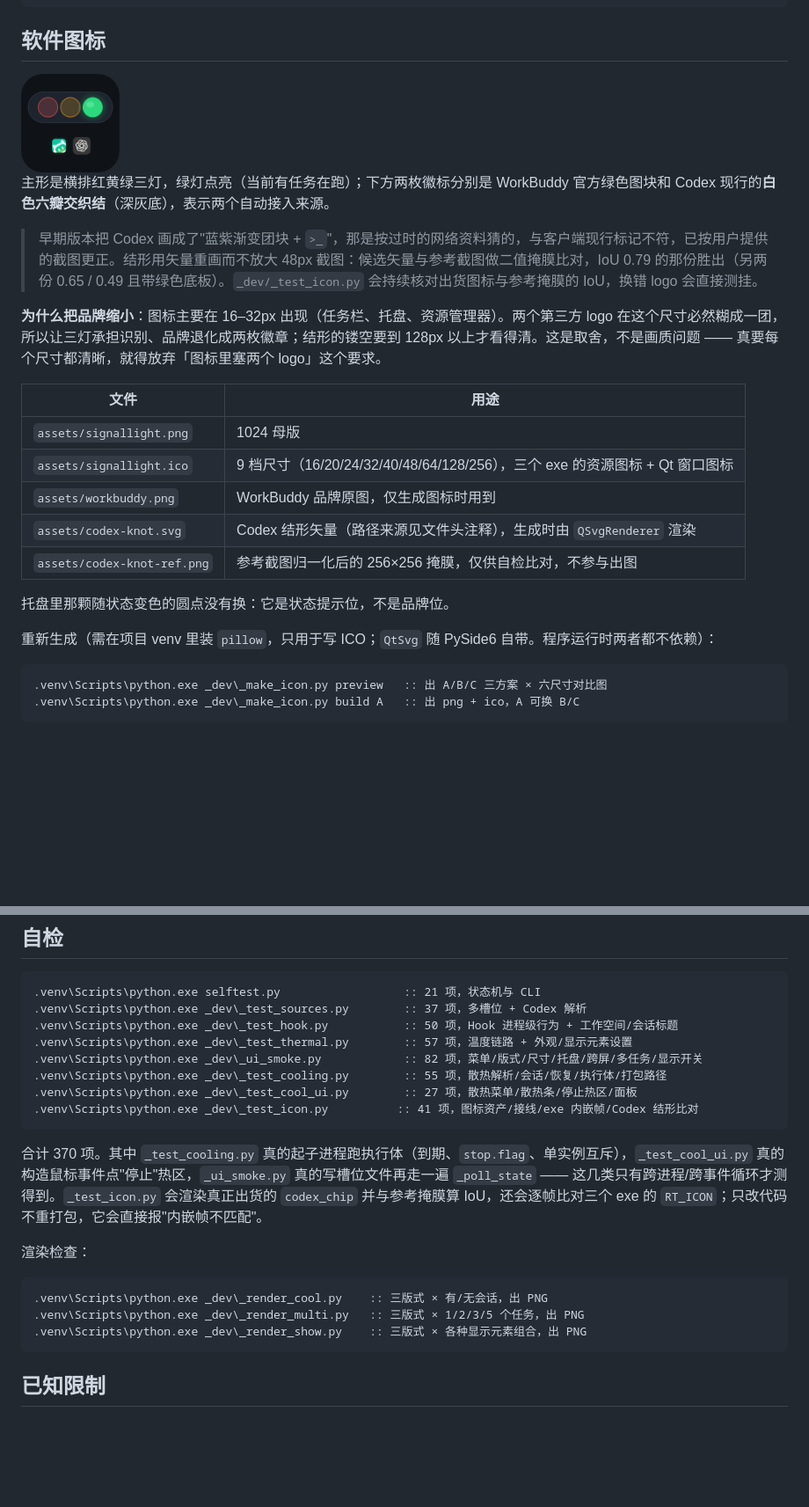
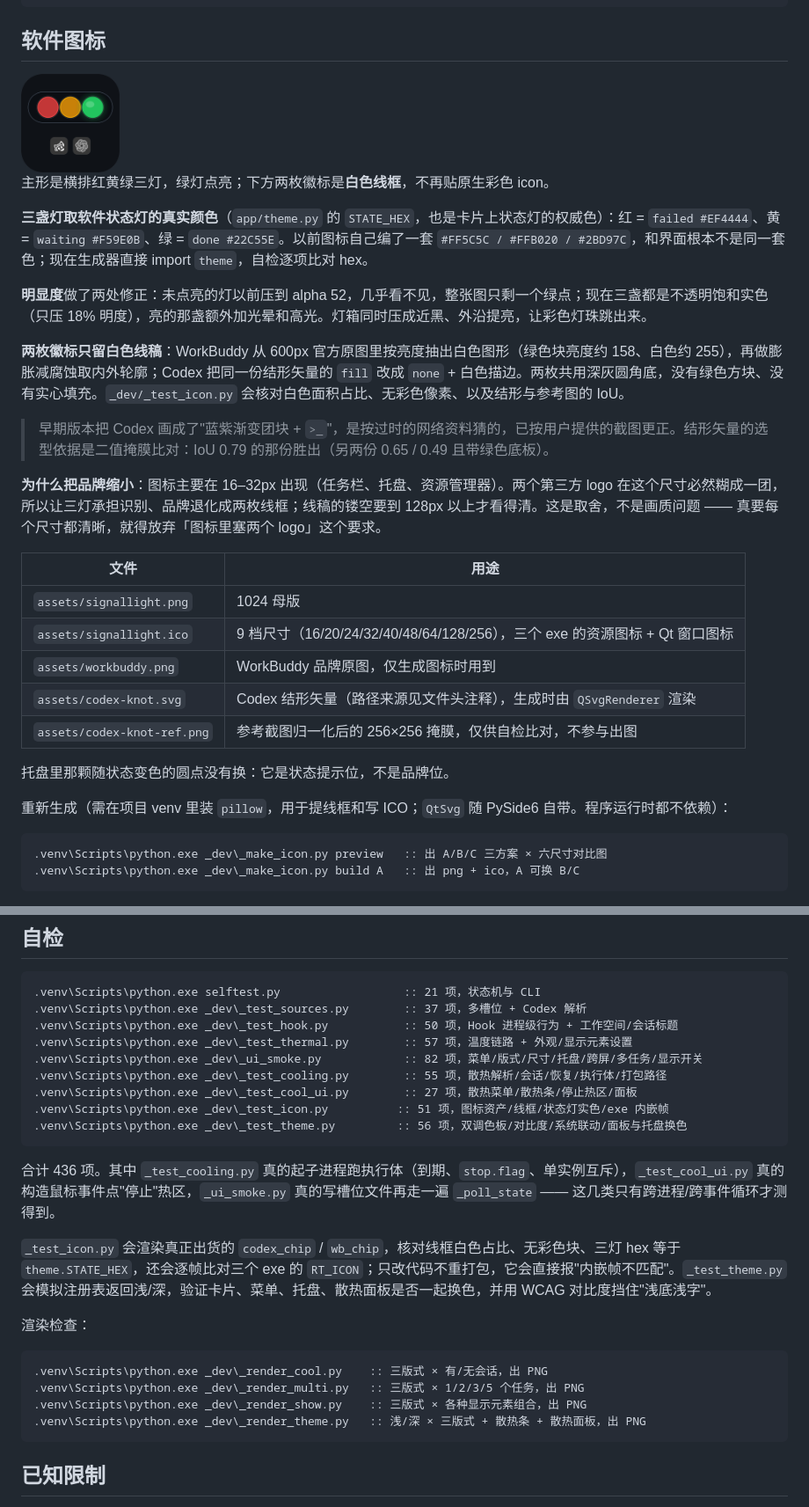
Before and after one commit to ReiEI/ai-signal-light, a Markdown page: README.md, 2 parts joined by grey strips. Shown at 88% size. Rendered like a GitHub page; pictures changed too: assets/signallight.png; blank space fills up the shorter version.

````diff
--- a/README.md
+++ b/README.md
@@ -378,11 +390,17 @@ dist\fan_agent.exe --mode restore                :: 只还原电源设置
 
 <img src="assets/signallight.png" width="112" alt="AI 工作信号灯图标">
 
-主形是横排红黄绿三灯，绿灯点亮（当前有任务在跑）；下方两枚徽标分别是 WorkBuddy 官方绿色图块和 Codex 现行的**白色六瓣交织结**（深灰底），表示两个自动接入来源。
+主形是横排红黄绿三灯，绿灯点亮；下方两枚徽标是**白色线框**，不再贴原生彩色 icon。
 
-> 早期版本把 Codex 画成了"蓝紫渐变团块 + `>_`"，那是按过时的网络资料猜的，与客户端现行标记不符，已按用户提供的截图更正。结形用矢量重画而不放大 48px 截图：候选矢量与参考截图做二值掩膜比对，IoU 0.79 的那份胜出（另两份 0.65 / 0.49 且带绿色底板）。`_dev/_test_icon.py` 会持续核对出货图标与参考掩膜的 IoU，换错 logo 会直接测挂。
+**三盏灯取软件状态灯的真实颜色**（`app/theme.py` 的 `STATE_HEX`，也是卡片上状态灯的权威色）：红 = `failed #EF4444`、黄 = `waiting #F59E0B`、绿 = `done #22C55E`。以前图标自己编了一套 `#FF5C5C / #FFB020 / #2BD97C`，和界面根本不是同一套色；现在生成器直接 import `theme`，自检逐项比对 hex。
 
-**为什么把品牌缩小**：图标主要在 16–32px 出现（任务栏、托盘、资源管理器）。两个第三方 logo 在这个尺寸必然糊成一团，所以让三灯承担识别、品牌退化成两枚徽章；结形的镂空要到 128px 以上才看得清。这是取舍，不是画质问题 —— 真要每个尺寸都清晰，就得放弃「图标里塞两个 logo」这个要求。
+**明显度**做了两处修正：未点亮的灯以前压到 alpha 52，几乎看不见，整张图只剩一个绿点；现在三盏都是不透明饱和实色（只压 18% 明度），亮的那盏额外加光晕和高光。灯箱同时压成近黑、外沿提亮，让彩色灯珠跳出来。
+
+**两枚徽标只留白色线稿**：WorkBuddy 从 600px 官方原图里按亮度抽出白色图形（绿色块亮度约 158、白色约 255），再做膨胀减腐蚀取内外轮廓；Codex 把同一份结形矢量的 `fill` 改成 `none` + 白色描边。两枚共用深灰圆角底，没有绿色方块、没有实心填充。`_dev/_test_icon.py` 会核对白色面积占比、无彩色像素、以及结形与参考图的 IoU。
+
+> 早期版本把 Codex 画成了"蓝紫渐变团块 + `>_`"，是按过时的网络资料猜的，已按用户提供的截图更正。结形矢量的选型依据是二值掩膜比对：IoU 0.79 的那份胜出（另两份 0.65 / 0.49 且带绿色底板）。
+
+**为什么把品牌缩小**：图标主要在 16–32px 出现（任务栏、托盘、资源管理器）。两个第三方 logo 在这个尺寸必然糊成一团，所以让三灯承担识别、品牌退化成两枚线框；线稿的镂空要到 128px 以上才看得清。这是取舍，不是画质问题 —— 真要每个尺寸都清晰，就得放弃「图标里塞两个 logo」这个要求。
 
 | 文件 | 用途 |
 |---|---|
@@ -394,7 +412,7 @@ dist\fan_agent.exe --mode restore                :: 只还原电源设置
 
 托盘里那颗随状态变色的圆点没有换：它是状态提示位，不是品牌位。
 
-重新生成（需在项目 venv 里装 `pillow`，只用于写 ICO；`QtSvg` 随 PySide6 自带。程序运行时两者都不依赖）：
+重新生成（需在项目 venv 里装 `pillow`，用于提线框和写 ICO；`QtSvg` 随 PySide6 自带。程序运行时都不依赖）：
 
 ```bat
 .venv\Scripts\python.exe _dev\_make_icon.py preview   :: 出 A/B/C 三方案 × 六尺寸对比图
@@ -481,10 +500,13 @@ AI工作信号灯/
 .venv\Scripts\python.exe _dev\_ui_smoke.py            :: 82 项，菜单/版式/尺寸/托盘/跨屏/多任务/显示开关
 .venv\Scripts\python.exe _dev\_test_cooling.py        :: 55 项，散热解析/会话/恢复/执行体/打包路径
 .venv\Scripts\python.exe _dev\_test_cool_ui.py        :: 27 项，散热菜单/散热条/停止热区/面板
-.venv\Scripts\python.exe _dev\_test_icon.py          :: 41 项，图标资产/接线/exe 内嵌帧/Codex 结形比对
+.venv\Scripts\python.exe _dev\_test_icon.py          :: 51 项，图标资产/线框/状态灯实色/exe 内嵌帧
+.venv\Scripts\python.exe _dev\_test_theme.py         :: 56 项，双调色板/对比度/系统联动/面板与托盘换色
 ```
 
-合计 370 项。其中 `_test_cooling.py` 真的起子进程跑执行体（到期、`stop.flag`、单实例互斥），`_test_cool_ui.py` 真的构造鼠标事件点"停止"热区，`_ui_smoke.py` 真的写槽位文件再走一遍 `_poll_state` —— 这几类只有跨进程/跨事件循环才测得到。`_test_icon.py` 会渲染真正出货的 `codex_chip` 并与参考掩膜算 IoU，还会逐帧比对三个 exe 的 `RT_ICON`；只改代码不重打包，它会直接报"内嵌帧不匹配"。
+合计 436 项。其中 `_test_cooling.py` 真的起子进程跑执行体（到期、`stop.flag`、单实例互斥），`_test_cool_ui.py` 真的构造鼠标事件点"停止"热区，`_ui_smoke.py` 真的写槽位文件再走一遍 `_poll_state` —— 这几类只有跨进程/跨事件循环才测得到。
+
+`_test_icon.py` 会渲染真正出货的 `codex_chip` / `wb_chip`，核对线框白色占比、无彩色块、三灯 hex 等于 `theme.STATE_HEX`，还会逐帧比对三个 exe 的 `RT_ICON`；只改代码不重打包，它会直接报"内嵌帧不匹配"。`_test_theme.py` 会模拟注册表返回浅/深，验证卡片、菜单、托盘、散热面板是否一起换色，并用 WCAG 对比度挡住"浅底浅字"。
 
 渲染检查：
 
@@ -492,6 +514,7 @@ AI工作信号灯/
 .venv\Scripts\python.exe _dev\_render_cool.py    :: 三版式 × 有/无会话，出 PNG
 .venv\Scripts\python.exe _dev\_render_multi.py   :: 三版式 × 1/2/3/5 个任务，出 PNG
 .venv\Scripts\python.exe _dev\_render_show.py    :: 三版式 × 各种显示元素组合，出 PNG
+.venv\Scripts\python.exe _dev\_render_theme.py   :: 浅/深 × 三版式 + 散热条 + 散热面板，出 PNG
 ```
 
 ## 已知限制
````
Also changed, not shown: other parts of README.md (+15 -0 lines), 12 other files.
